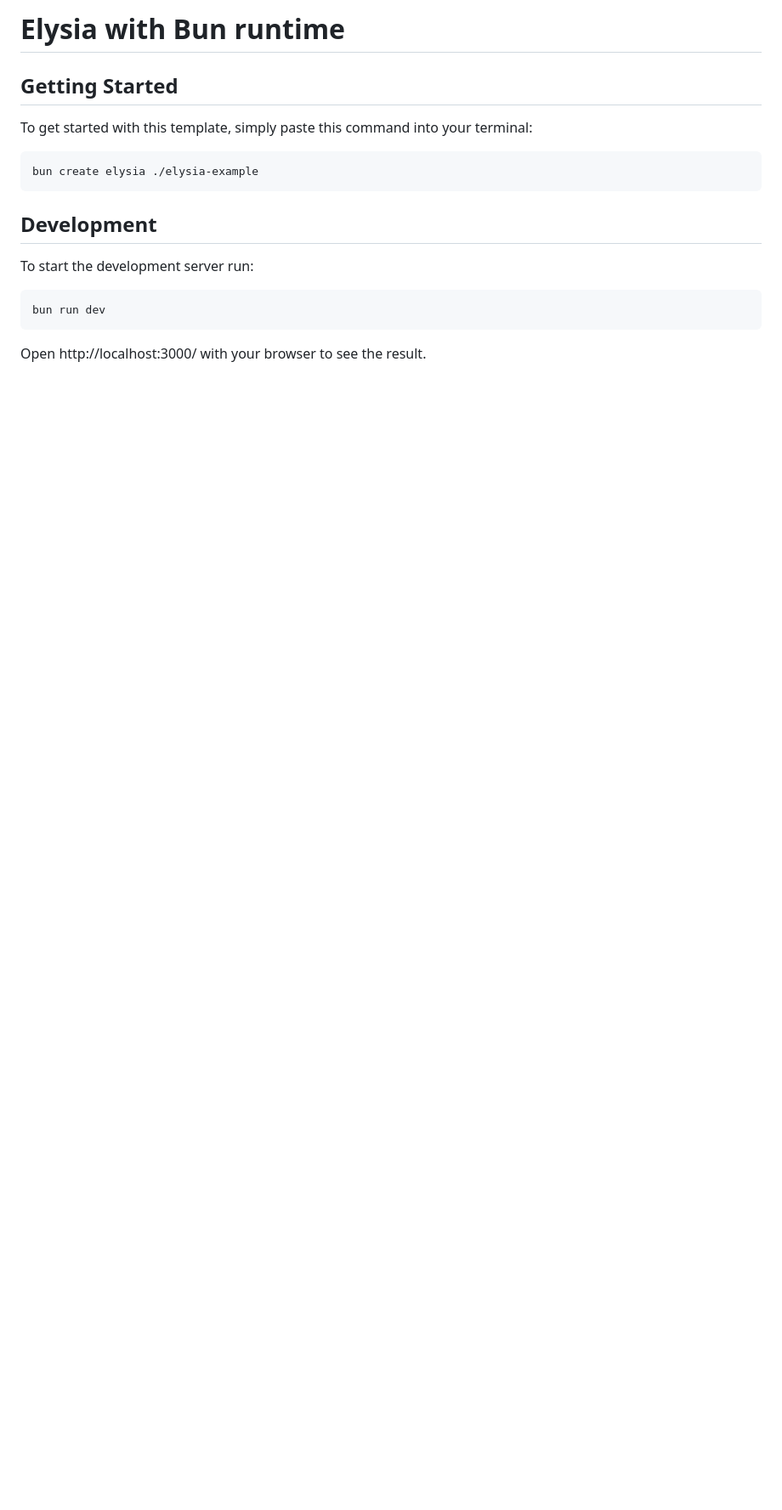
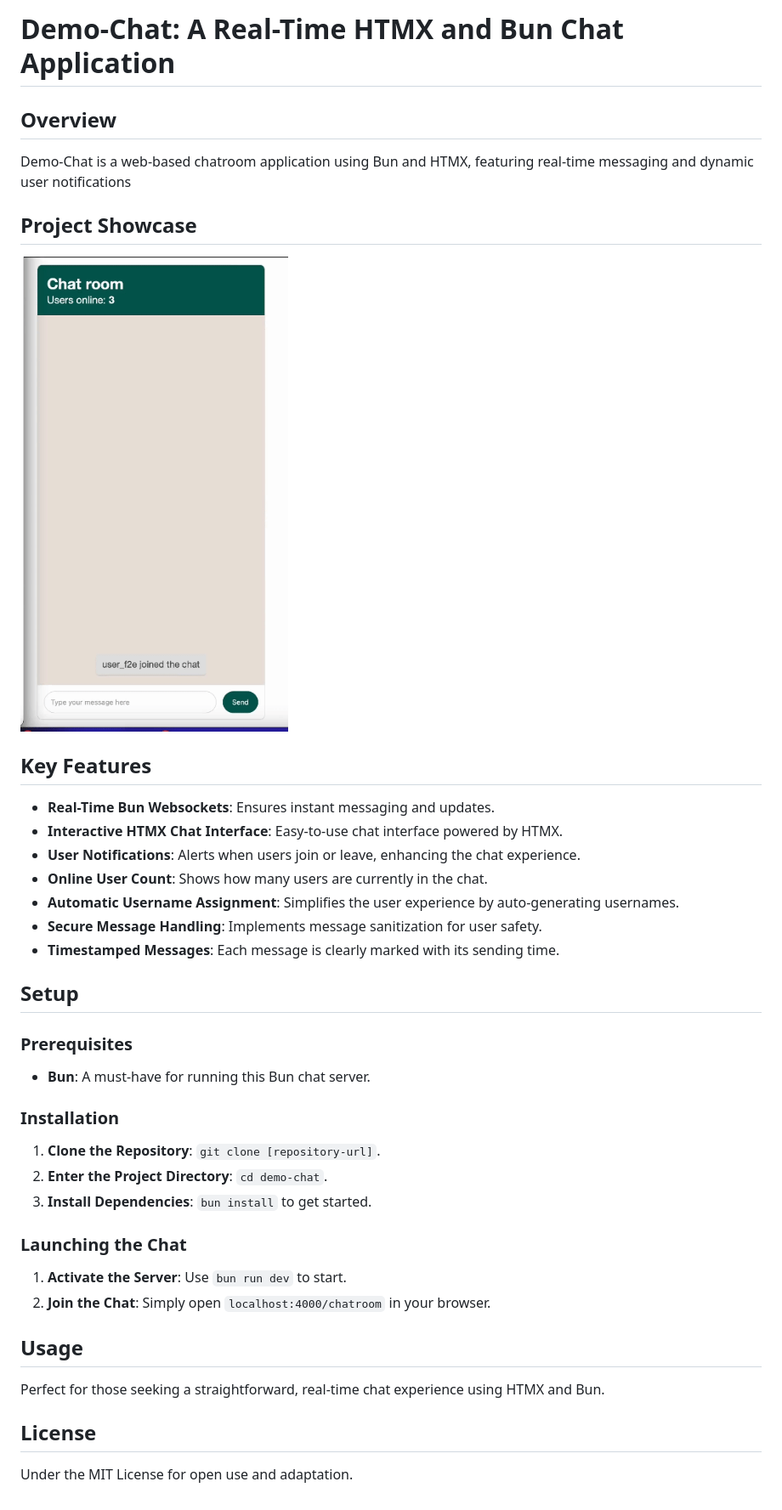
Before and after one commit to cindersax/htmx-bun-chat, a Markdown page: README.md, the part around the change. Shown: that part at 85% size. Drawn GitHub-style; pictures changed too: chat-demo.gif (added); blank space fills up the shorter version.

````diff
--- a/README.md
+++ b/README.md
@@ -1,15 +1,44 @@
-# Elysia with Bun runtime
+# Demo-Chat: A Real-Time HTMX and Bun Chat Application
 
-## Getting Started
-To get started with this template, simply paste this command into your terminal:
-```bash
-bun create elysia ./elysia-example
-```
+## Overview
 
-## Development
-To start the development server run:
-```bash
-bun run dev
-```
+Demo-Chat is a web-based chatroom application using Bun and HTMX, featuring real-time messaging and dynamic user notifications
 
-Open http://localhost:3000/ with your browser to see the result.
+## Project Showcase
+
+![Demo-Chat in Action](chat-demo.gif)
+
+## Key Features
+
+- **Real-Time Bun Websockets**: Ensures instant messaging and updates.
+- **Interactive HTMX Chat Interface**: Easy-to-use chat interface powered by HTMX.
+- **User Notifications**: Alerts when users join or leave, enhancing the chat experience.
+- **Online User Count**: Shows how many users are currently in the chat.
+- **Automatic Username Assignment**: Simplifies the user experience by auto-generating usernames.
+- **Secure Message Handling**: Implements message sanitization for user safety.
+- **Timestamped Messages**: Each message is clearly marked with its sending time.
+
+## Setup
+
+### Prerequisites
+
+- **Bun**: A must-have for running this Bun chat server.
+
+### Installation
+
+1. **Clone the Repository**: `git clone [repository-url]`.
+2. **Enter the Project Directory**: `cd demo-chat`.
+3. **Install Dependencies**: `bun install` to get started.
+
+### Launching the Chat
+
+1. **Activate the Server**: Use `bun run dev` to start.
+2. **Join the Chat**: Simply open `localhost:4000/chatroom` in your browser.
+
+## Usage
+
+Perfect for those seeking a straightforward, real-time chat experience using HTMX and Bun.
+
+## License
+
+Under the MIT License for open use and adaptation.
````
Also changed, not shown: 7 other files.
